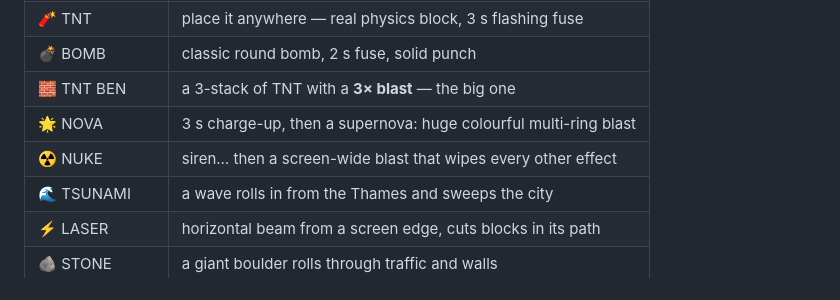
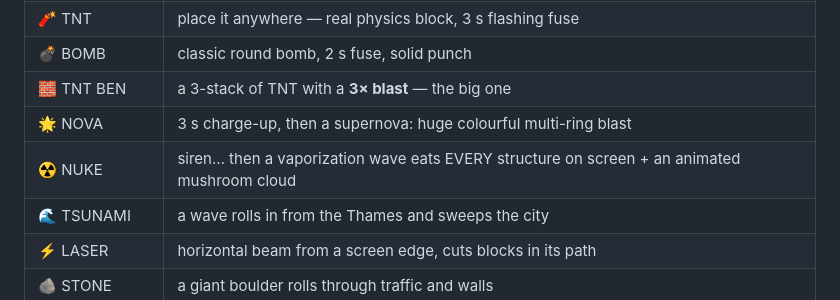
Before and after one commit to garadice/london-boom, a Markdown page: README.md, the part around the change. Drawn GitHub-style.

Commit message:
docs: v3.1 current-state (nuke rework + seamless win flow) + README nuke line + CACHE-bump convention clarified in deploy rule

```diff
--- a/README.md
+++ b/README.md
@@ -20,7 +20,7 @@ Break everything. Fireworks celebrate you. 🇬🇧
 | 💣 BOMB | classic round bomb, 2 s fuse, solid punch |
 | 🧱 TNT BEN | a 3-stack of TNT with a **3× blast** — the big one |
 | 🌟 NOVA | 3 s charge-up, then a supernova: huge colourful multi-ring blast |
-| ☢️ NUKE | siren… then a screen-wide blast that wipes every other effect |
+| ☢️ NUKE | siren… then a vaporization wave eats EVERY structure on screen + an animated mushroom cloud |
 | 🌊 TSUNAMI | a wave rolls in from the Thames and sweeps the city |
 | ⚡ LASER | horizontal beam from a screen edge, cuts blocks in its path |
 | 🪨 STONE | a giant boulder rolls through traffic and walls |
```
Also changed, not shown: AGENTS.md (+18 -5 lines).
